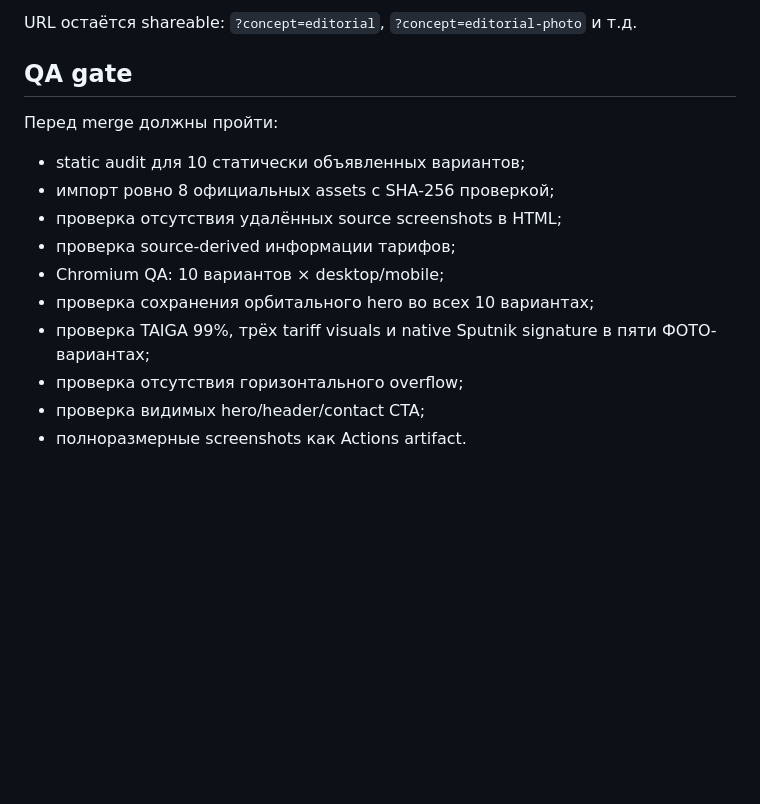
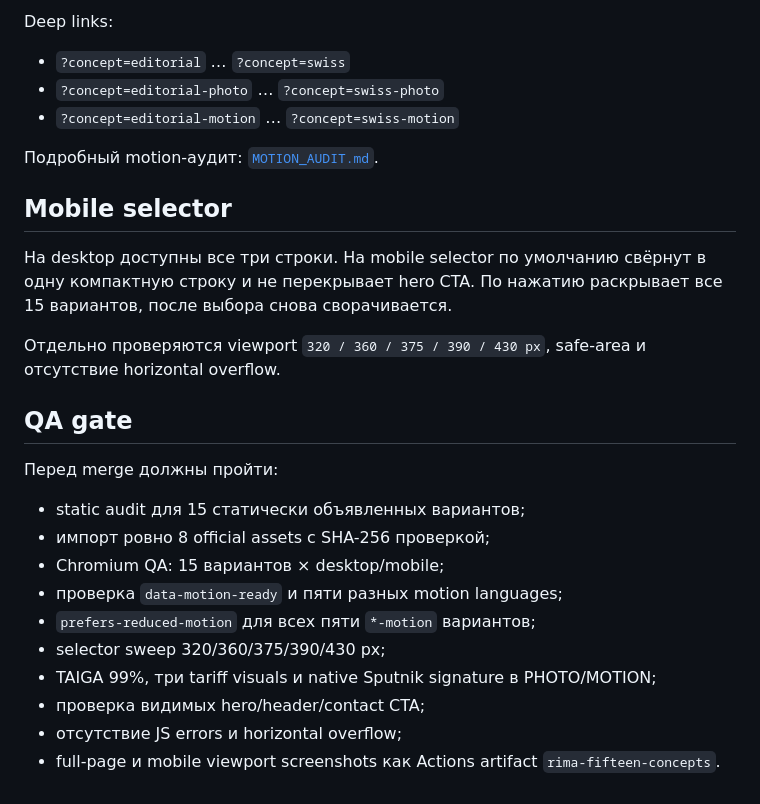
Before and after one commit to mishkacher/Rima, a Markdown page: DESIGN_AUDIT.md, the part around one of its changes. Drawn GitHub-style; blank space fills up the shorter version.

```diff
--- a/DESIGN_AUDIT.md
+++ b/DESIGN_AUDIT.md
@@ -47,17 +48,29 @@
 
-URL остаётся shareable: `?concept=editorial`, `?concept=editorial-photo` и т.д.
+Deep links:
+
+- `?concept=editorial` … `?concept=swiss`
+- `?concept=editorial-photo` … `?concept=swiss-photo`
+- `?concept=editorial-motion` … `?concept=swiss-motion`
+
+Подробный motion-аудит: [`MOTION_AUDIT.md`](MOTION_AUDIT.md).
+
+## Mobile selector
+
+На desktop доступны все три строки. На mobile selector по умолчанию свёрнут в одну компактную строку и не перекрывает hero CTA. По нажатию раскрывает все 15 вариантов, после выбора снова сворачивается.
+
+Отдельно проверяются viewport `320 / 360 / 375 / 390 / 430 px`, safe-area и отсутствие horizontal overflow.
 
 ## QA gate
 
 Перед merge должны пройти:
 
-- static audit для 10 статически объявленных вариантов;
-- импорт ровно 8 официальных assets с SHA-256 проверкой;
-- проверка отсутствия удалённых source screenshots в HTML;
-- проверка source-derived информации тарифов;
-- Chromium QA: 10 вариантов × desktop/mobile;
-- проверка сохранения орбитального hero во всех 10 вариантах;
-- проверка TAIGA 99%, трёх tariff visuals и native Sputnik signature в пяти ФОТО-вариантах;
-- проверка отсутствия горизонтального overflow;
+- static audit для 15 статически объявленных вариантов;
+- импорт ровно 8 official assets с SHA-256 проверкой;
+- Chromium QA: 15 вариантов × desktop/mobile;
+- проверка `data-motion-ready` и пяти разных motion languages;
+- `prefers-reduced-motion` для всех пяти `*-motion` вариантов;
+- selector sweep 320/360/375/390/430 px;
+- TAIGA 99%, три tariff visuals и native Sputnik signature в PHOTO/MOTION;
 - проверка видимых hero/header/contact CTA;
-- полноразмерные screenshots как Actions artifact.
+- отсутствие JS errors и horizontal overflow;
+- full-page и mobile viewport screenshots как Actions artifact `rima-fifteen-concepts`.
```
Also changed, not shown: other parts of DESIGN_AUDIT.md (+25 -24 lines).
